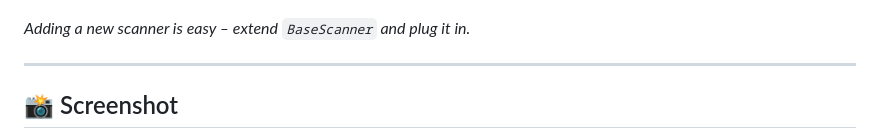
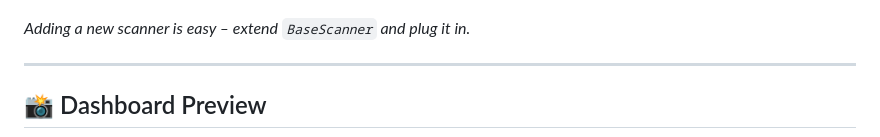
Before and after one commit to Mehrdoost/devsecops-radar, a Markdown page: README.md, the part around one of its changes. Drawn GitHub-style.

```diff
--- a/README.md
+++ b/README.md
@@ -58,5 +58,5 @@ devsecops-radar-web
 ---
 
 
-## 📸 Screenshot
+## 📸 Dashboard Preview
 
```
Also changed, not shown: other parts of README.md (+1 -1 lines).
